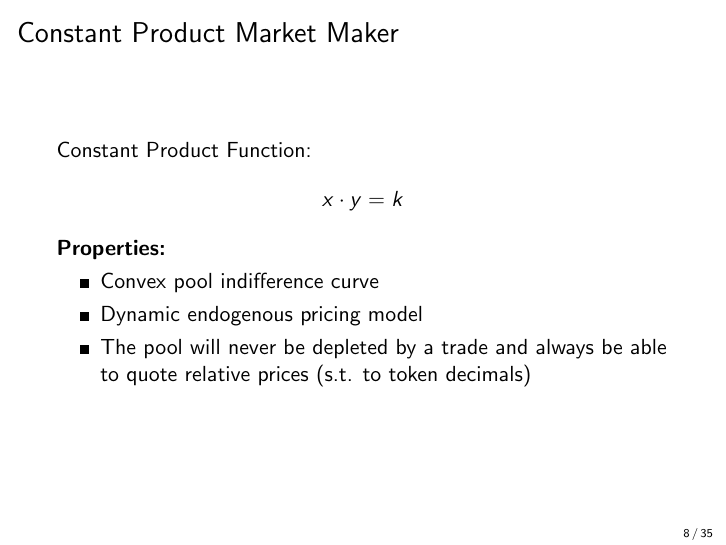
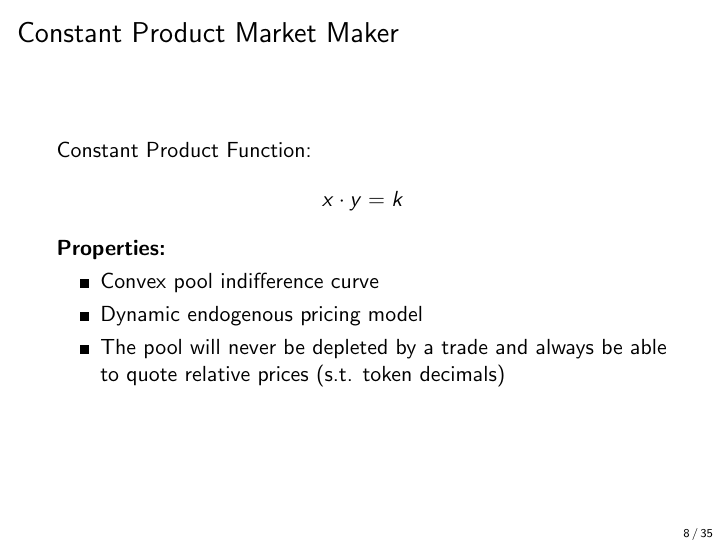
Before and after one commit to cifunibas/Smart-Contracts-DeFi, LaTeX slides (slides/dex-protocols.tex): page 9 of 36. Compiled offline with pdfLaTeX; a LaTeX package or settings file that is missing is left out.

Commit message:
Fix typo

```diff
--- a/slides/dex-protocols.tex
+++ b/slides/dex-protocols.tex
@@ -149,7 +149,7 @@ Constant Product Function:
 	\begin{itemize}
 		\item<1-> Convex pool indifference curve
 		\item<2-> Dynamic endogenous pricing model
-		\item<3-> The pool will never be depleted by a trade and always be able to quote relative prices (s.t. to token decimals)
+		\item<3-> The pool will never be depleted by a trade and always be able to quote relative prices (s.t. token decimals)
 	\end{itemize}
 \end{frame}
 %%%
```
